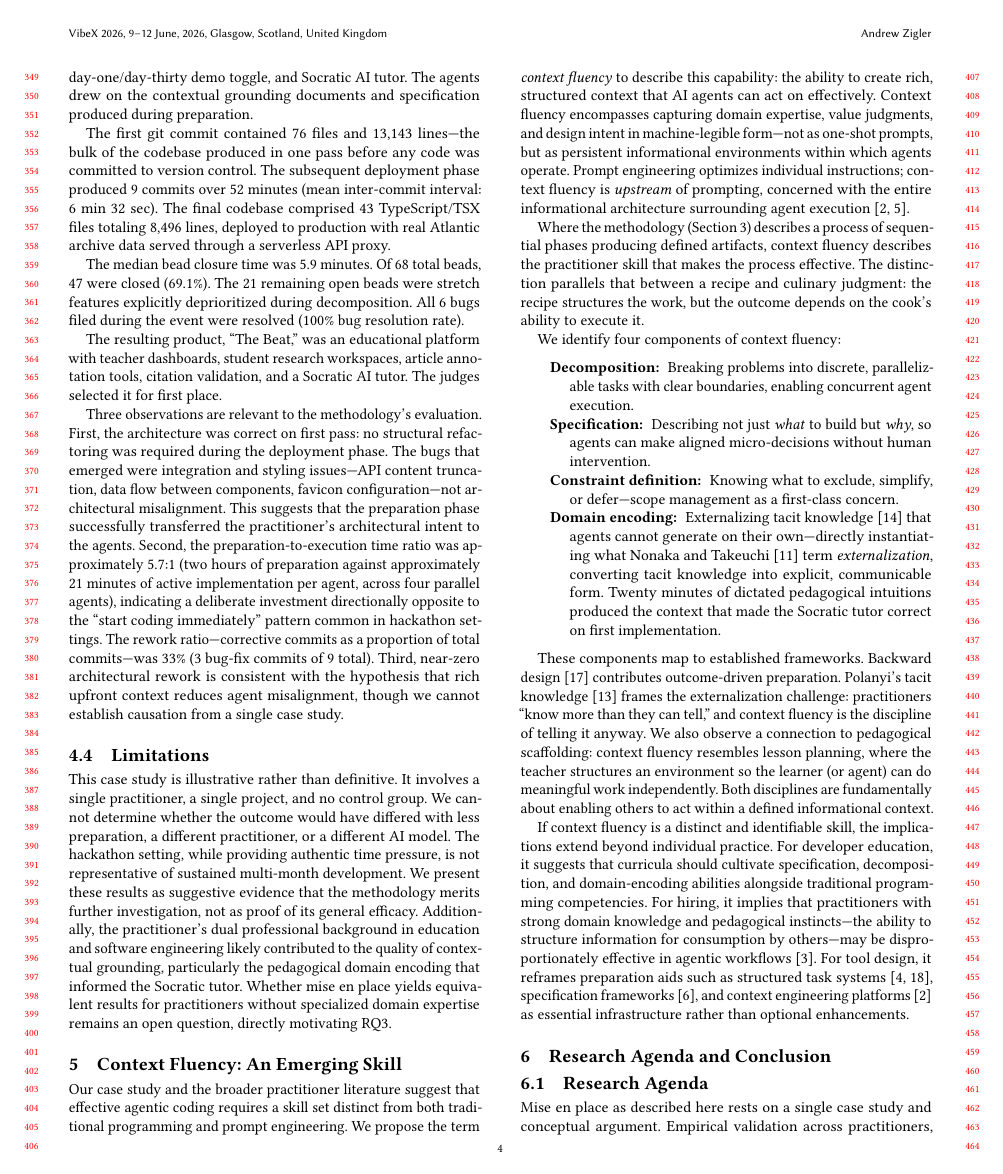
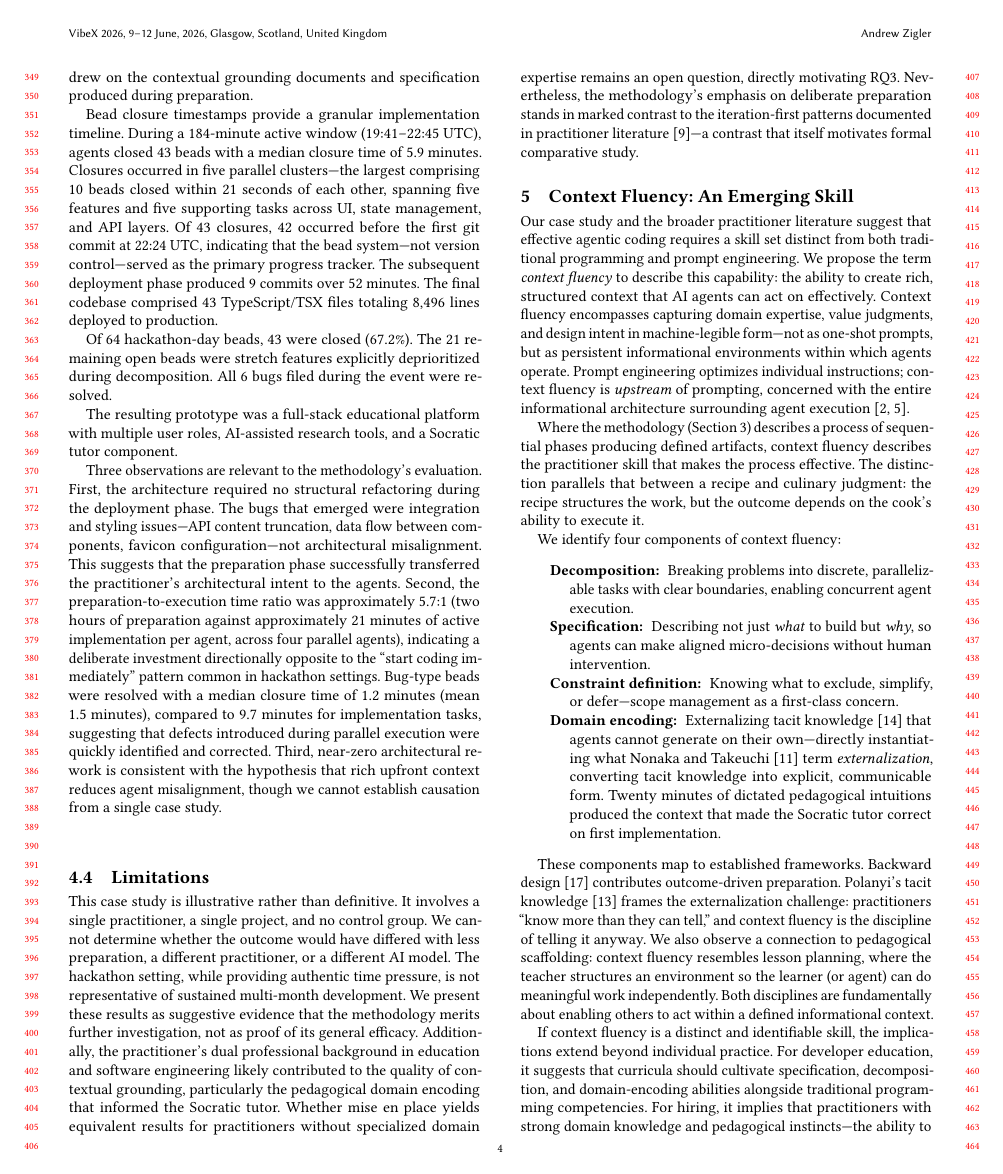
Before and after one commit to azigler/cfp-mise, a LaTeX paper (paper/main.tex, which reads paper/sections/case-study.tex): page 4 of 5. Compiled offline with pdfLaTeX.

Commit message:
:recycle: paper: rework case study tone and use bead closure data
Remove promotional language (company names, CEO name, product name,
first-place claim). Replace git-commit-centric implementation narrative
with bead closure timestamps as primary evidence. Update Table 1 with
bead metrics. Replace rework ratio with bead-based bug resolution data.
Strengthen limitations with contrast to iteration-first patterns.

Bead: mp-e4m
Co-Authored-By: Claude Opus 4.6 <noreply@anthropic.com>

```diff
--- a/paper/sections/case-study.tex
+++ b/paper/sections/case-study.tex
@@ -72,24 +71,28 @@ day-one/\allowbreak day-thirty demo toggle, and Socratic AI tutor. The agents
 drew on the contextual grounding documents and specification produced
 during preparation.
 
-The first git commit contained 76 files and 13,143 lines---the bulk of
-the codebase produced in one pass before any code was committed to version
-control. The subsequent deployment phase produced 9 commits over 52 minutes
-(mean inter-commit interval: 6 min 32 sec). The final codebase comprised 43
-TypeScript/TSX files totaling 8,496 lines, deployed to production with real
-Atlantic archive data served through a serverless API proxy.
+Bead closure timestamps provide a granular implementation timeline.
+During a 184-minute active window (19:41--22:45 UTC), agents closed
+43~beads with a median closure time of 5.9~minutes. Closures occurred
+in five parallel clusters---the largest comprising 10~beads closed
+within 21~seconds of each other, spanning five features and five
+supporting tasks across UI, state management, and API layers.
+Of 43~closures, 42 occurred before the first git commit at 22:24 UTC,
+indicating that the bead system---not version control---served as the
+primary progress tracker. The subsequent deployment phase produced
+9~commits over 52~minutes. The final codebase comprised 43
+TypeScript/TSX files totaling 8,496 lines deployed to production.
 
-The median bead closure time was 5.9 minutes. Of 68 total beads, 47 were
-closed (69.1\%). The 21 remaining open beads were stretch features explicitly
-deprioritized during decomposition. All 6 bugs filed during the event were
-resolved (100\% bug resolution rate).
+Of 64 hackathon-day beads, 43 were closed (67.2\%). The 21 remaining
+open beads were stretch features explicitly deprioritized during
+decomposition. All 6 bugs filed during the event were resolved.
 
-The resulting product, ``The Beat,'' was an educational platform with teacher
-dashboards, student research workspaces, article annotation tools, citation
-validation, and a Socratic AI tutor. The judges selected it for first place.
+The resulting prototype was a full-stack educational platform with
+multiple user roles, AI-assisted research tools, and a Socratic tutor
+component.
 
 Three observations are relevant to the methodology's evaluation. First, the
-architecture was correct on first pass: no structural refactoring was required
+architecture required no structural refactoring
 during the deployment phase. The bugs that emerged were integration and styling
 issues---API content truncation, data flow between components, favicon
 configuration---not architectural misalignment. This suggests that the
@@ -99,8 +102,10 @@ time ratio was approximately 5.7:1 (two hours of preparation against approximate
 21 minutes of active implementation per agent, across four parallel agents),
 indicating a deliberate investment directionally
 opposite to the ``start coding immediately'' pattern common in hackathon settings.
-The rework ratio---corrective commits as a proportion of total commits---was
-33\% (3 bug-fix commits of 9 total).
+Bug-type beads were resolved with a median closure time of 1.2~minutes
+(mean 1.5~minutes), compared to 9.7~minutes for implementation tasks,
+suggesting that defects introduced during parallel execution were
+quickly identified and corrected.
 Third, near-zero architectural rework is consistent with the hypothesis that rich
 upfront context reduces agent misalignment, though we cannot establish causation
 from a single case study.
@@ -119,3 +124,7 @@ software engineering likely contributed to the quality of contextual grounding,
 particularly the pedagogical domain encoding that informed the Socratic tutor.
 Whether mise en place yields equivalent results for practitioners without
 specialized domain expertise remains an open question, directly motivating RQ3.
+Nevertheless, the methodology's emphasis on deliberate preparation
+stands in marked contrast to the iteration-first patterns documented
+in practitioner literature~\cite{karpathy2025vibe}---a contrast
+that itself motivates formal comparative study.
```
Also changed, not shown: paper/sections/case-study.tex (19 more changed lines).
